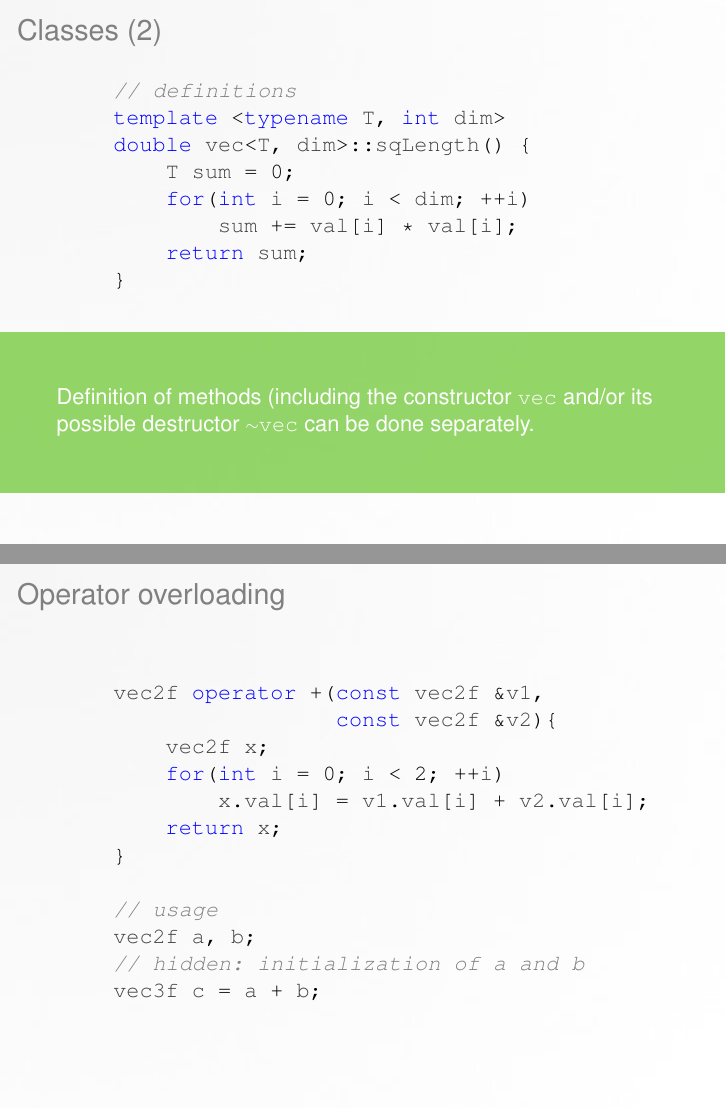
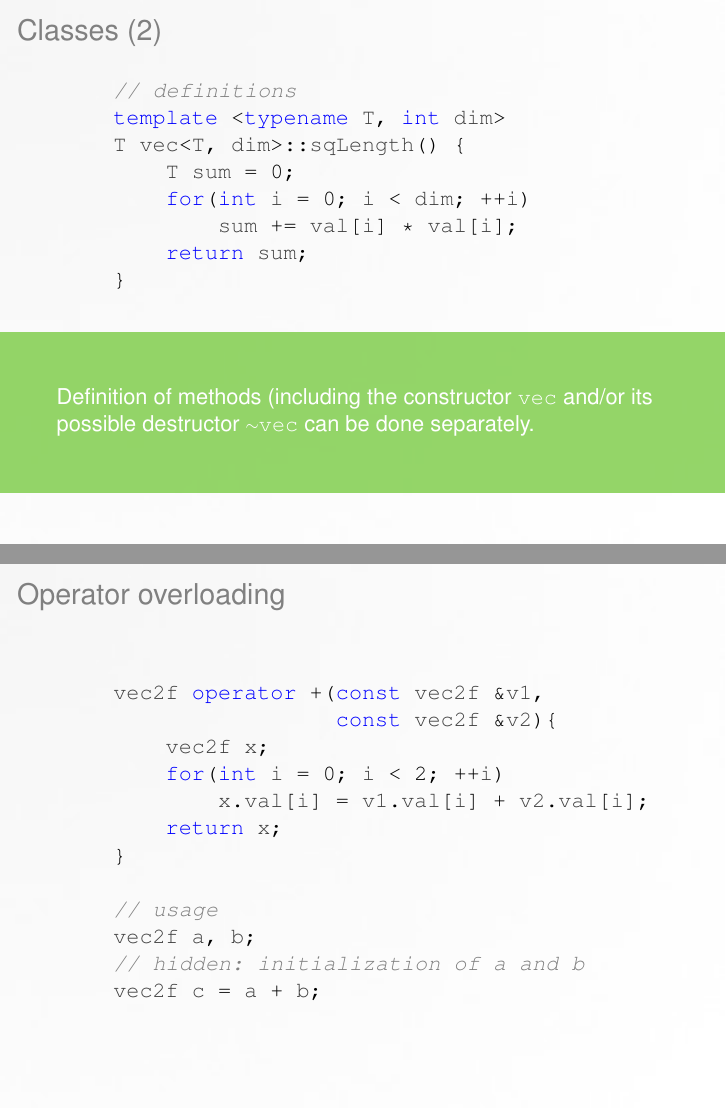
Before and after one commit to xionluhnis/taipei-mesh14, LaTeX slides (introduction.tex, which reads slides/cpp_advanced.tex): pages 22 and 24 of 30, joined at a grey line. Compiled offline with pdfLaTeX.

Commit message:
Some corrections

```diff
--- a/slides/cpp_advanced.tex
+++ b/slides/cpp_advanced.tex
@@ -83,7 +83,7 @@ struct vec {
 \begin{lstlisting}
 // definitions
 template <typename T, int dim>
-double vec<T, dim>::sqLength() {
+T vec<T, dim>::sqLength() {
     T sum = 0;
     for(int i = 0; i < dim; ++i)
         sum += val[i] * val[i];
@@ -125,6 +125,6 @@ vec2f operator +(const vec2f &v1,
 // usage
 vec2f a, b;
 // hidden: initialization of a and b
-vec3f c = a + b;
+vec2f c = a + b;
 \end{lstlisting}
 \end{frame}
```
Also changed, not shown: README.md, slides/cpp_advanced.tex (6 more changed lines).
